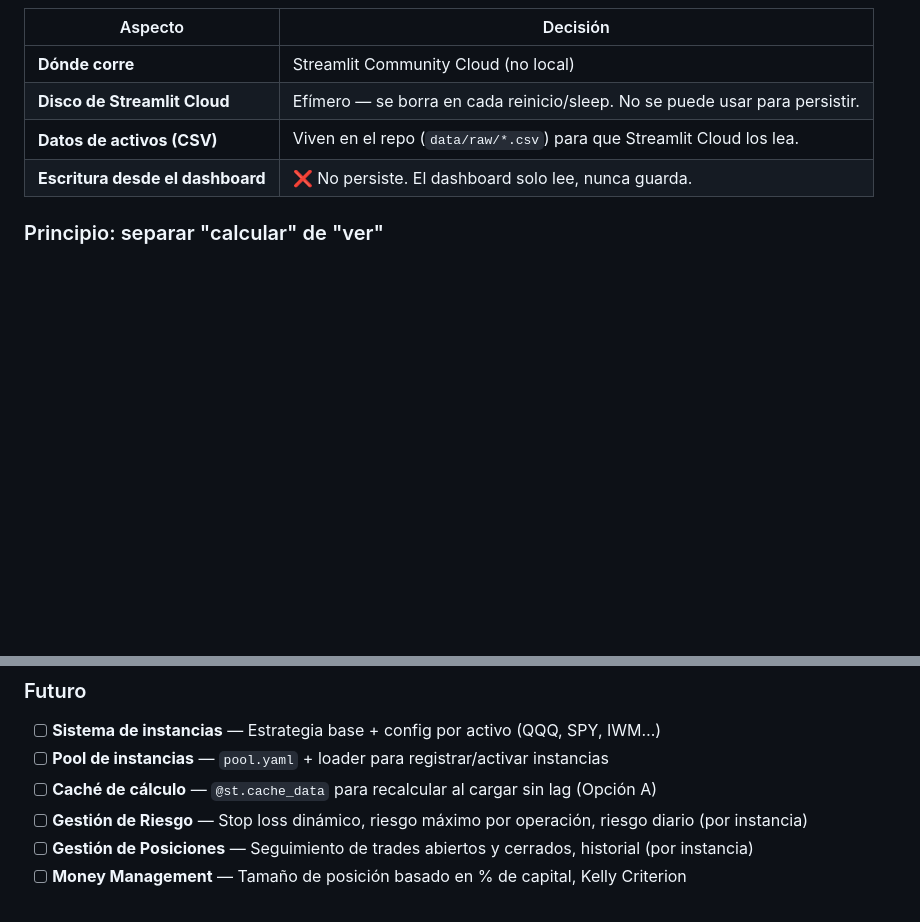
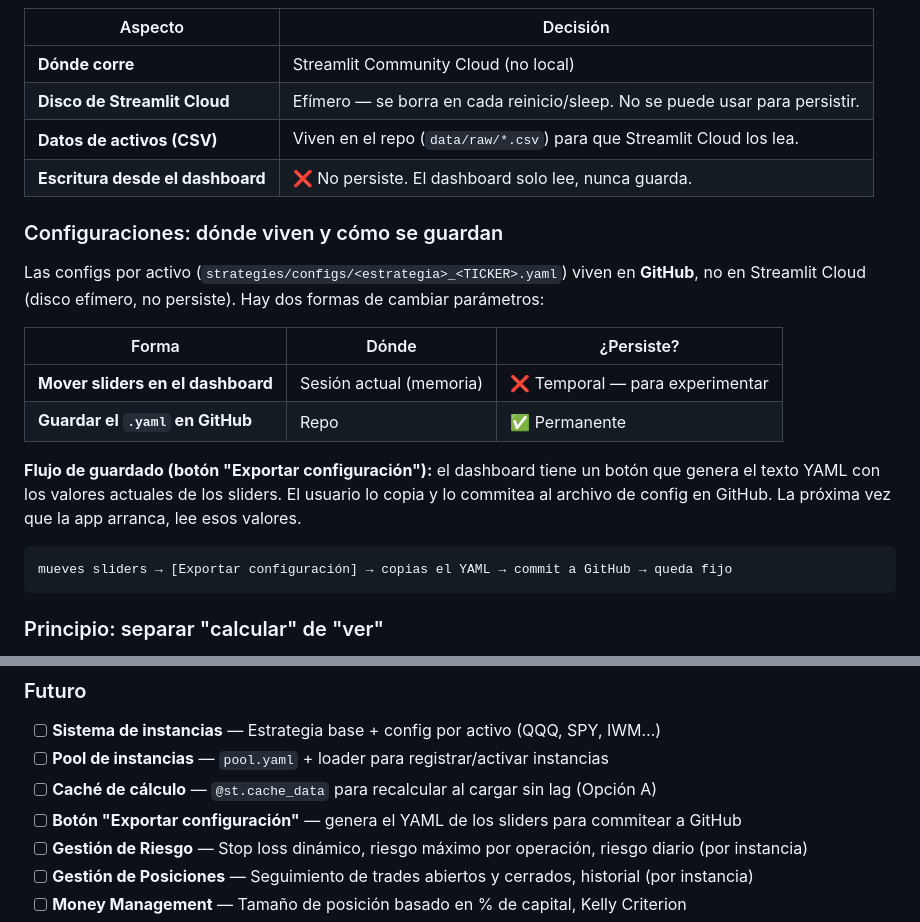
Before and after one commit to jjsamcar/START, a Markdown page: JJ_Trading_System.md, 2 parts joined by grey strips. Drawn GitHub-style; blank space fills up the shorter version.

Commit message:
Document config persistence with export-to-YAML flow
- Configs live in GitHub; sliders are session-only (experiment vs save)
- Add 'Exportar configuracion' button flow (Option 2)
- Keep docs lean: only the chosen approach

https://claude.ai/code/session_0111QXogav7zZLLJq1B6iTif

````diff
--- a/JJ_Trading_System.md
+++ b/JJ_Trading_System.md
@@ -188,6 +188,21 @@ luego, la Portfolio Layer suma TODAS las instancias activas
 | **Datos de activos (CSV)** | Viven en el repo (`data/raw/*.csv`) para que Streamlit Cloud los lea. |
 | **Escritura desde el dashboard** | ❌ No persiste. El dashboard solo lee, nunca guarda. |
 
+### Configuraciones: dónde viven y cómo se guardan
+
+Las configs por activo (`strategies/configs/<estrategia>_<TICKER>.yaml`) viven en **GitHub**, no en Streamlit Cloud (disco efímero, no persiste). Hay dos formas de cambiar parámetros:
+
+| Forma | Dónde | ¿Persiste? |
+|---|---|---|
+| **Mover sliders en el dashboard** | Sesión actual (memoria) | ❌ Temporal — para experimentar |
+| **Guardar el `.yaml` en GitHub** | Repo | ✅ Permanente |
+
+**Flujo de guardado (botón "Exportar configuración"):** el dashboard tiene un botón que genera el texto YAML con los valores actuales de los sliders. El usuario lo copia y lo commitea al archivo de config en GitHub. La próxima vez que la app arranca, lee esos valores.
+
+```
+mueves sliders → [Exportar configuración] → copias el YAML → commit a GitHub → queda fijo
+```
+
 ### Principio: separar "calcular" de "ver"
 
 > **El dashboard NO corre la estrategia. Solo lee y muestra.** La lógica recibe datos + parámetros, calcula trades y métricas. El dashboard consume el resultado.
@@ -301,6 +316,7 @@ JJ_Trading_System/
 - [ ] **Sistema de instancias** — Estrategia base + config por activo (QQQ, SPY, IWM…)
 - [ ] **Pool de instancias** — `pool.yaml` + loader para registrar/activar instancias
 - [ ] **Caché de cálculo** — `@st.cache_data` para recalcular al cargar sin lag (Opción A)
+- [ ] **Botón "Exportar configuración"** — genera el YAML de los sliders para commitear a GitHub
 - [ ] **Gestión de Riesgo** — Stop loss dinámico, riesgo máximo por operación, riesgo diario (por instancia)
 - [ ] **Gestión de Posiciones** — Seguimiento de trades abiertos y cerrados, historial (por instancia)
 - [ ] **Money Management** — Tamaño de posición basado en % de capital, Kelly Criterion
````
